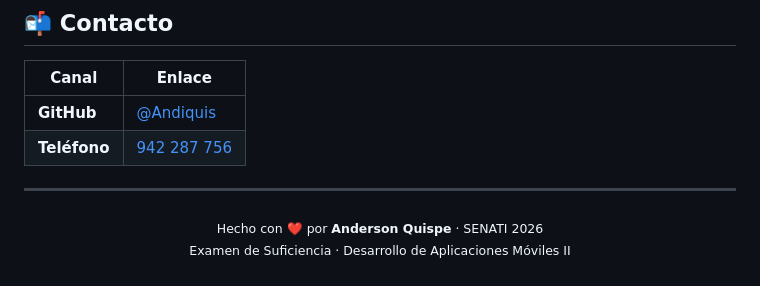
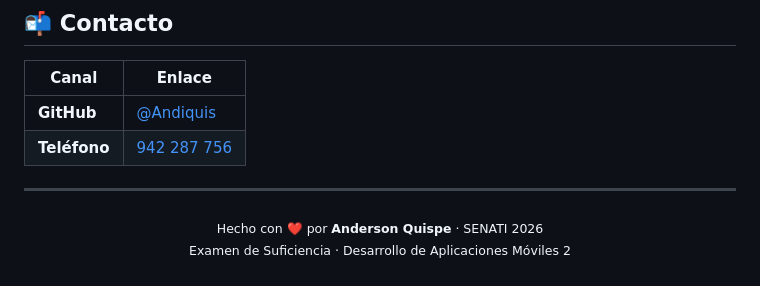
Before and after one commit to Andiquis/Mosys, a Markdown page: README.md, the part around the change. Drawn GitHub-style.

```diff
--- a/README.md
+++ b/README.md
@@ -586,5 +586,5 @@ copies of the Software...
 
 <p align="center">
   <sub>Hecho con ❤️ por <strong>Anderson Quispe</strong> · SENATI 2026</sub><br>
-  <sub>Examen de Suficiencia · Desarrollo de Aplicaciones Móviles II</sub>
+  <sub>Examen de Suficiencia · Desarrollo de Aplicaciones Móviles 2</sub>
 </p>
```
